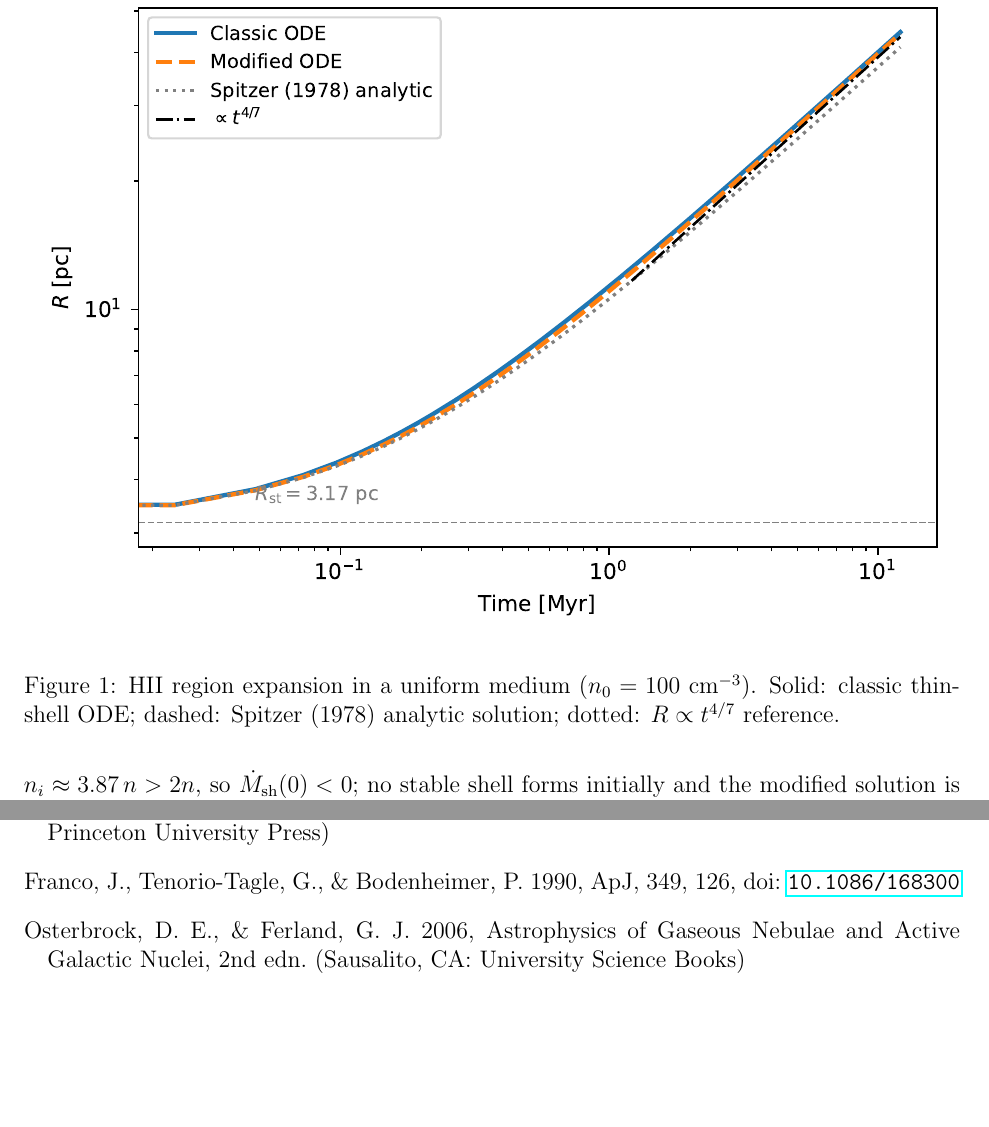
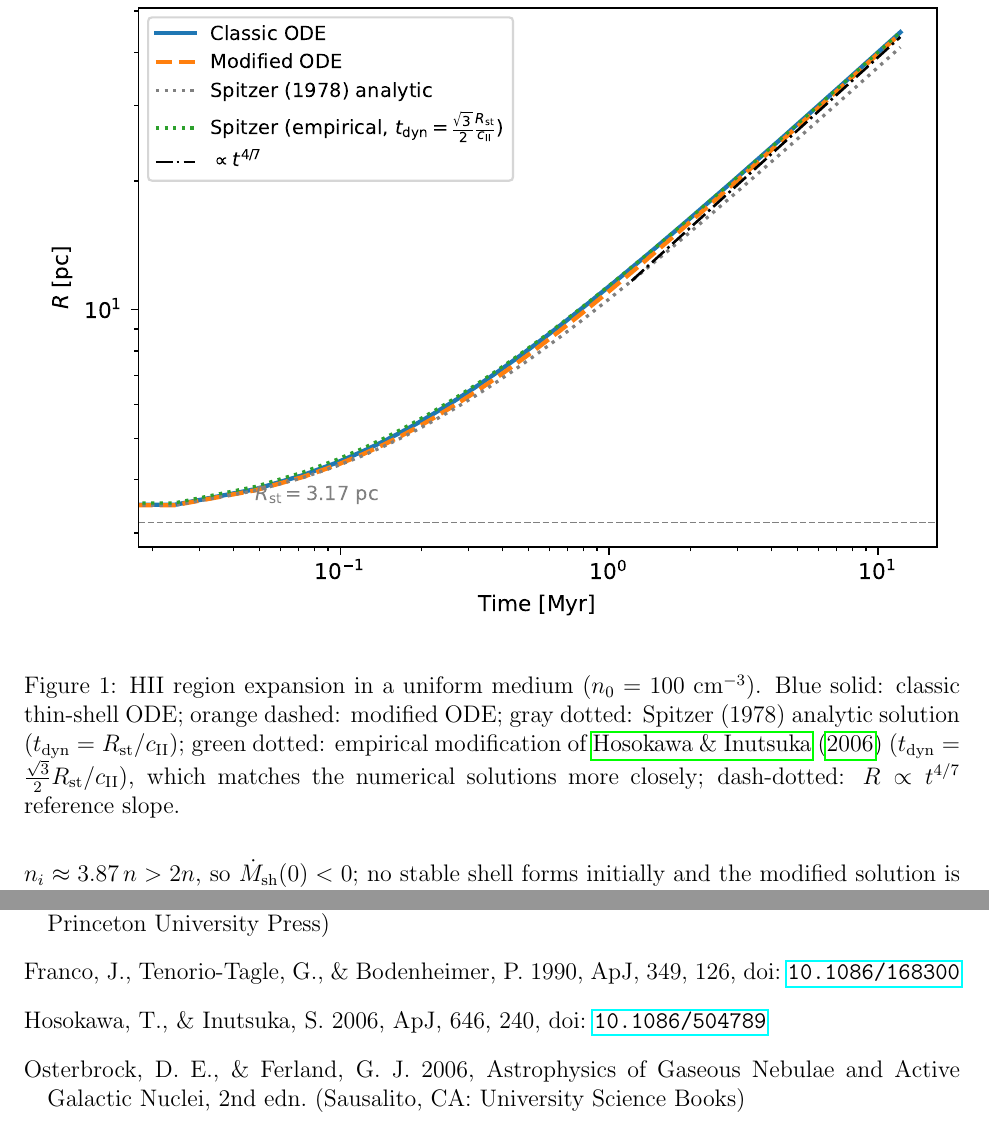
Before and after one commit to changgoo/hii-expansion, a LaTeX paper (paper/hii_expansion.tex, which reads paper/hii_expansion.bib): two parts of pages 8 and 10 of 12, joined at a grey line, cut so that both start at the same text, the shorter picture padded with empty space. The pictures show the PDF file paper/hii_expansion.pdf that the author committed with the source.

Commit message:
Add empirical Spitzer (Hosokawa & Inutsuka 2006) to Figure 1
Plots R(t) = R_st [1 + (7/4)(2/sqrt(3))(c_II/R_st) t]^{4/7}, corresponding
to t_dyn = sqrt(3)/2 * R_st/c_II, which visibly tracks the ODE solutions
more closely than the standard Spitzer formula. Adds HosokawaInutsuka2006
to the bibliography and cites it in the figure caption.

Co-Authored-By: Claude Sonnet 4.6 <noreply@anthropic.com>

```diff
--- a/paper/hii_expansion.bib
+++ b/paper/hii_expansion.bib
@@ -7,3 +14,8 @@
+  journal   = {ApJ},
+  year      = {2006},
+  volume    = {646},
+  pages     = {240--257},
+  doi       = {10.1086/504789},
 }
 
 @article{FrancoEtal1990,
--- a/paper/hii_expansion.tex
+++ b/paper/hii_expansion.tex
@@ -430,8 +430,13 @@ $R\propto t^{4/7}$ slope (dotted).
   \centering
   \includegraphics[width=\linewidth]{../figures/constant_density.pdf}
   \caption{HII region expansion in a uniform medium ($n_0=100$ cm$^{-3}$).
-    Solid: classic thin-shell ODE; dashed: Spitzer (1978) analytic solution;
-    dotted: $R\propto t^{4/7}$ reference.}
+    Blue solid: classic thin-shell ODE; orange dashed: modified ODE;
+    gray dotted: Spitzer (1978) analytic solution
+    ($t_\mathrm{dyn}=R_\mathrm{st}/c_\mathrm{II}$);
+    green dotted: empirical modification of \citet{HosokawaInutsuka2006}
+    ($t_\mathrm{dyn}=\frac{\sqrt{3}}{2}R_\mathrm{st}/c_\mathrm{II}$),
+    which matches the numerical solutions more closely;
+    dash-dotted: $R\propto t^{4/7}$ reference slope.}
   \label{fig:constant}
 \end{figure}
 
```
Also changed, not shown: figures/constant_density.pdf, figures/constant_density.png, paper/hii_expansion.pdf, paper/hii_expansion.bib (7 more changed lines), 1 other file.
